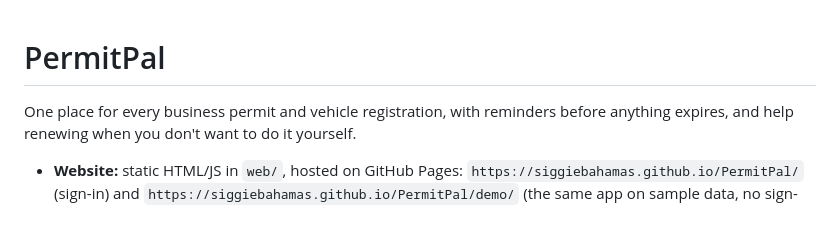
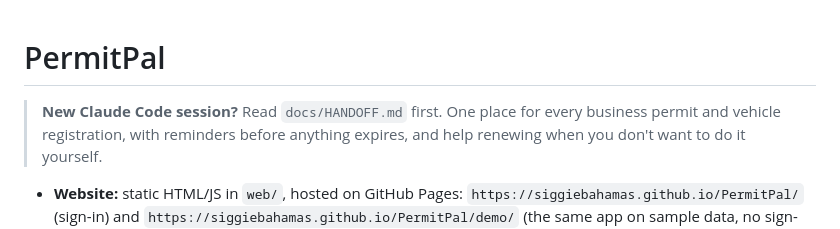
Before and after one commit to siggiebahamas/PermitPal, a Markdown page: README.md, the part around the change. Drawn GitHub-style.

Commit message:
README: point new sessions to docs/HANDOFF.md
Co-Authored-By: Claude Opus 5.5 <noreply@anthropic.com>
Claude-Session: https://claude.ai/code/session_01VgeaPqgYP9YpMbbNdHF87F

```diff
--- a/README.md
+++ b/README.md
@@ -1,5 +1,6 @@
 # PermitPal
 
+> **New Claude Code session?** Read `docs/HANDOFF.md` first.
 One place for every business permit and vehicle registration, with reminders before anything expires, and help renewing when you don't want to do it yourself.
 
 - **Website:** static HTML/JS in `web/`, hosted on GitHub Pages: `https://siggiebahamas.github.io/PermitPal/` (sign-in) and `https://siggiebahamas.github.io/PermitPal/demo/` (the same app on sample data, no sign-in). Both update on every push to `main`.
```
